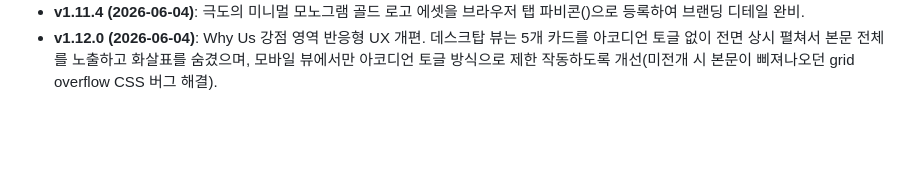
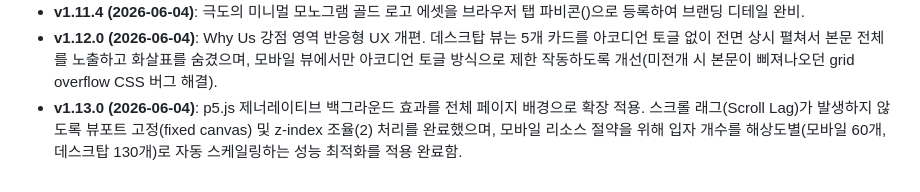
Before and after one commit to namsoojang/datago0ba0_homepage, a Markdown page: project.md, the part around the change. Rendered like a GitHub page; blank space fills up the shorter version.

```diff
--- a/project.md
+++ b/project.md
@@ -50,3 +50,4 @@
 - **v1.11.3 (2026-06-04)**: 상단/하단 로고의 글자 크기(1.45rem) 및 심볼 규격(26px, 시각적 글씨 크기의 90% 수준)을 동일하게 통일하고, 비율 찌그러짐 방지를 위해 flex-shrink 속성 부여 및 span의 display 중복을 제거하여 완성도를 강화함.
 - **v1.11.4 (2026-06-04)**: 극도의 미니멀 모노그램 골드 로고 에셋을 브라우저 탭 파비콘(<link rel="icon">)으로 등록하여 브랜딩 디테일 완비.
 - **v1.12.0 (2026-06-04)**: Why Us 강점 영역 반응형 UX 개편. 데스크탑 뷰는 5개 카드를 아코디언 토글 없이 전면 상시 펼쳐서 본문 전체를 노출하고 화살표를 숨겼으며, 모바일 뷰에서만 아코디언 토글 방식으로 제한 작동하도록 개선(미전개 시 본문이 삐져나오던 grid overflow CSS 버그 해결).
+- **v1.13.0 (2026-06-04)**: p5.js 제너레이티브 백그라운드 효과를 전체 페이지 배경으로 확장 적용. 스크롤 래그(Scroll Lag)가 발생하지 않도록 뷰포트 고정(fixed canvas) 및 z-index 조율(2) 처리를 완료했으며, 모바일 리소스 절약을 위해 입자 개수를 해상도별(모바일 60개, 데스크탑 130개)로 자동 스케일링하는 성능 최적화를 적용 완료함.
```
Also changed, not shown: tasks.md (+1 -0 lines), walkthrough.md (+2 -1 lines), output/footer_logo_gold.png, output/footer_logo_teal.png, output/full_page_gold.png, output/header_logo_gold.png, output/header_logo_teal.png, 3 other files.
